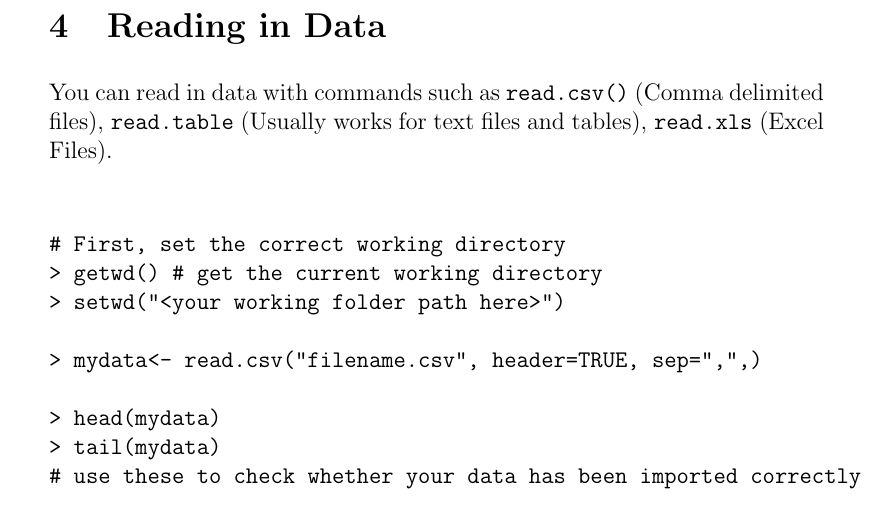
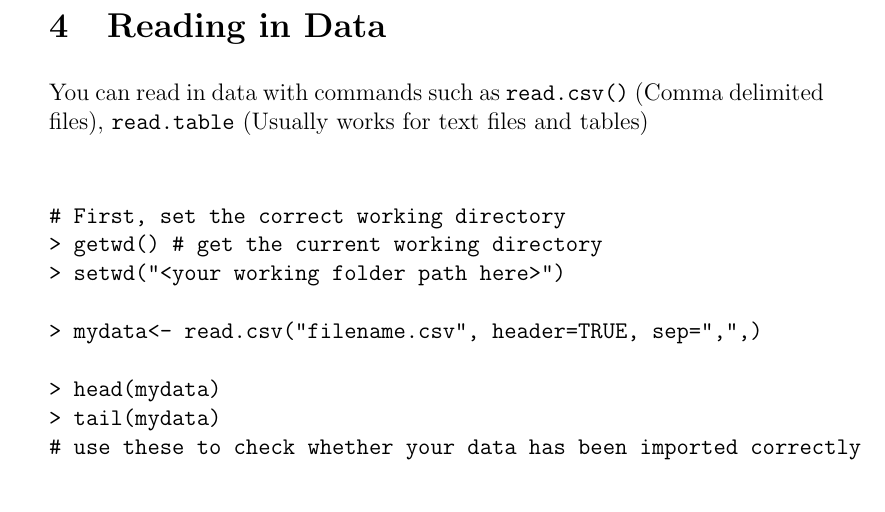
Before and after one commit to dylanplecki/fa2015-cs498cl1, a LaTeX document (R-tutorial/tutorial.tex): part of page 5 of 5, cut so that both start at the same text. Compiled offline with pdfLaTeX.

Commit message:
TUTORIAL: Removed comment about excel files

```diff
--- a/R-tutorial/tutorial.tex
+++ b/R-tutorial/tutorial.tex
@@ -198,8 +198,7 @@ Levels: A B C  # If a non-numeric variable takes on discrete values,
 \section{Reading in Data}
 
 You can read in data with commands such as \texttt{read.csv()} (Comma delimited files),
-\texttt{read.table} (Usually works for text files and tables), \texttt{read.xls}
-(Excel Files).
+\texttt{read.table} (Usually works for text files and tables)
 
 \begin{verbatim}
 
```
Also changed, not shown: R-tutorial/tutorial.pdf.
